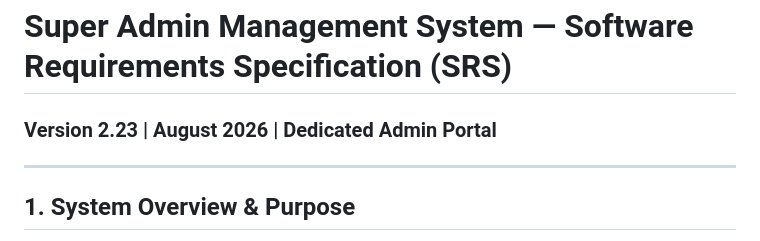
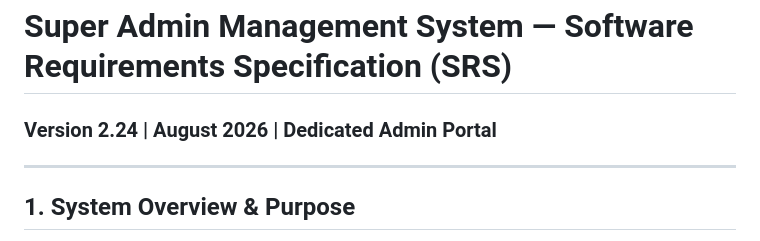
Before and after one commit to ShreeQuality/CorporatePoolingApp, a Markdown page: docs/SuperAdmin_SRS_Document.md, the part around the change. GitHub-like rendering.

```diff
--- a/docs/SuperAdmin_SRS_Document.md
+++ b/docs/SuperAdmin_SRS_Document.md
@@ -1,5 +1,5 @@
 # Super Admin Management System — Software Requirements Specification (SRS)
-### Version 2.23 | August 2026 | Dedicated Admin Portal
+### Version 2.24 | August 2026 | Dedicated Admin Portal
 
 ---
 
```
Also changed, not shown: docs/SRS_Document.md (+28 -1 lines).
